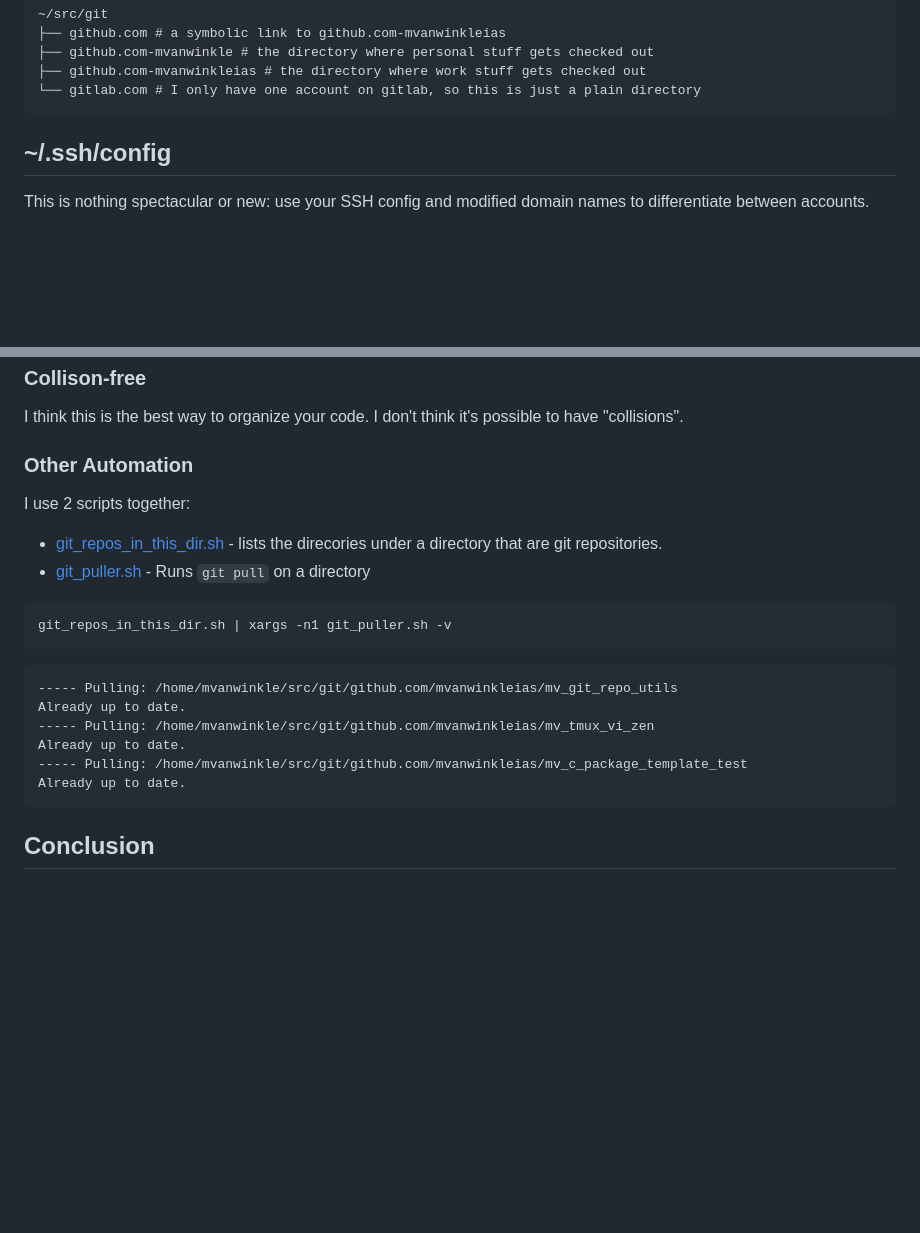
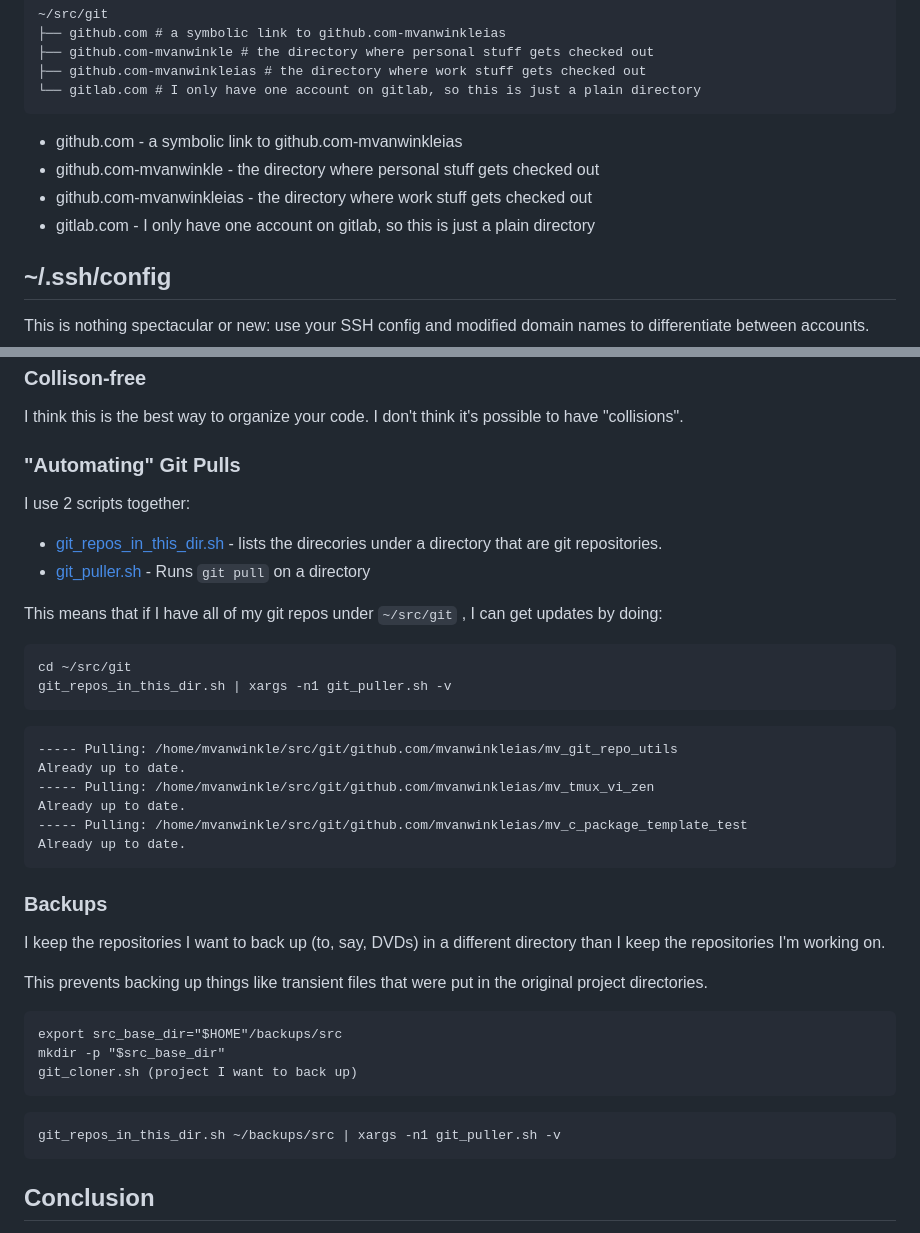
Before and after one commit to mvanwinkleias/blog_posts, a Markdown page: 2023-07-09-git_environment_setup/2023-07-09-setting_up_git_accounts.md, 2 parts joined by grey strips. Drawn GitHub-style; blank space fills up the shorter version.

Commit message:
progress

````diff
--- a/2023-07-09-git_environment_setup/2023-07-09-setting_up_git_accounts.md
+++ b/2023-07-09-git_environment_setup/2023-07-09-setting_up_git_accounts.md
@@ -26,6 +26,11 @@ that forge.
 ├── github.com-mvanwinkleias # the directory where work stuff gets checked out
 └── gitlab.com # I only have one account on gitlab, so this is just a plain directory
 ```
+
+* github.com - a symbolic link to github.com-mvanwinkleias
+* github.com-mvanwinkle - the directory where personal stuff gets checked out
+* github.com-mvanwinkleias - the directory where work stuff gets checked out
+* gitlab.com - I only have one account on gitlab, so this is just a plain directory
 
 ## ~/.ssh/config
 
@@ -90,14 +95,17 @@ clones to:
 I think this is the best way to organize your code.  I don't think
 it's possible to have "collisions".
 
-### Other Automation
+### "Automating" Git Pulls
 
 I use 2 scripts together:
 
 * [git_repos_in_this_dir.sh](https://github.com/mvanwinkleias/mv_git_repo_utils/blob/master/src/bin/git_repos_in_this_dir.sh) - lists the direcories under a directory that are git repositories.
 * [git_puller.sh](https://github.com/mvanwinkleias/mv_git_repo_utils/blob/master/src/bin/git_puller.sh) - Runs ```git pull``` on a directory
 
+This means that if I have all of my git repos under ```~/src/git``` , I can get updates by doing:
+
 ```
+cd ~/src/git
 git_repos_in_this_dir.sh | xargs -n1 git_puller.sh -v
 ```
 
@@ -110,6 +118,25 @@ Already up to date.
 Already up to date.
 ```
 
+### Backups
+
+I keep the repositories I want to back up (to, say, DVDs) in a different
+directory than I keep the repositories I'm working on.
+
+This prevents backing up things like transient files that were put
+in the original project directories.
+
+```
+export src_base_dir="$HOME"/backups/src
+mkdir -p "$src_base_dir"
+git_cloner.sh (project I want to back up)
+```
+
+
+```
+git_repos_in_this_dir.sh ~/backups/src | xargs -n1 git_puller.sh -v
+```
+
 ## Conclusion
 
 The collection of configurations and scripts that I use allow
````
